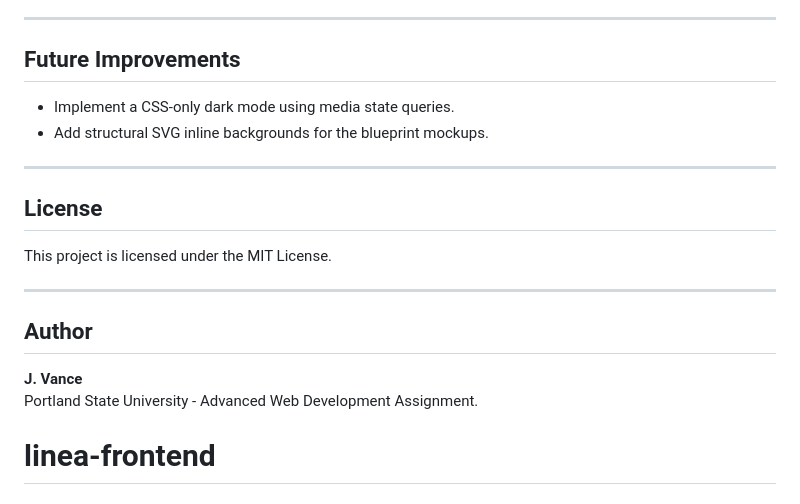
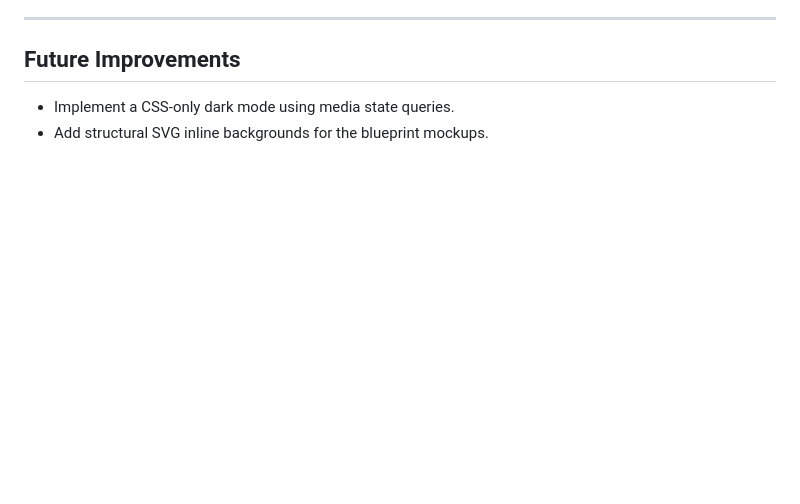
Before and after one commit to Asad2512-dev/linea-frontend, a Markdown page: README.md, the part around the change. Drawn GitHub-style; blank space fills up the shorter version.

Commit message:
frontend

```diff
--- a/README.md
+++ b/README.md
@@ -115,15 +115,3 @@ Here is where each course requirement is explicitly demonstrated in the codebase
 ## Future Improvements
 - Implement a CSS-only dark mode using media state queries.
 - Add structural SVG inline backgrounds for the blueprint mockups.
-
----
-
-## License
-This project is licensed under the MIT License.
-
----
-
-## Author
-**J. Vance**
-Portland State University - Advanced Web Development Assignment.
-# linea-frontend
```
